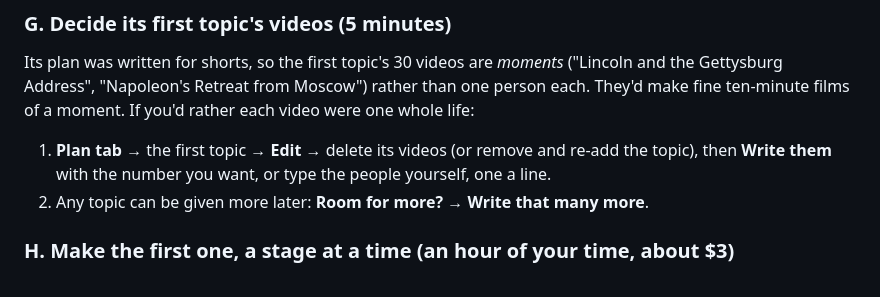
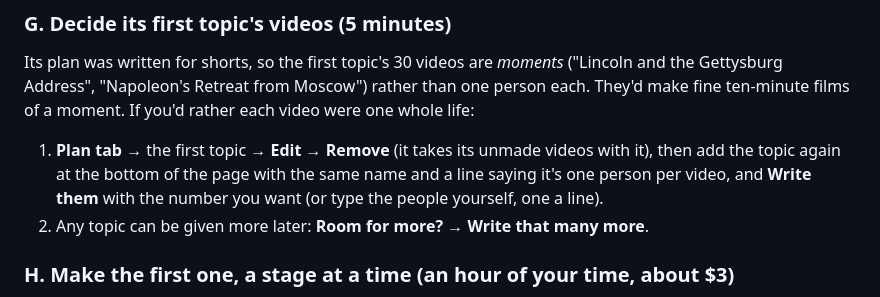
Before and after one commit to JackWhetnall/shorts-pipeline, a Markdown page: TASKS.md, the part around the change. Rendered like a GitHub page.

Commit message:
TASKS: how to rewrite a topic's videos, as the plan page actually does it
Co-Authored-By: Claude Opus 5.5 <noreply@anthropic.com>

```diff
--- a/TASKS.md
+++ b/TASKS.md
@@ -102,9 +102,11 @@ Its plan was written for shorts, so the first topic's 30 videos are
 *moments* ("Lincoln and the Gettysburg Address", "Napoleon's Retreat
 from Moscow") rather than one person each. They'd make fine ten-minute
 films of a moment. If you'd rather each video were one whole life:
-1. **Plan tab** → the first topic → **Edit** → delete its videos (or
-   remove and re-add the topic), then **Write them** with the number you
-   want, or type the people yourself, one a line.
+1. **Plan tab** → the first topic → **Edit** → **Remove** (it takes its
+   unmade videos with it), then add the topic again at the bottom of the
+   page with the same name and a line saying it's one person per video,
+   and **Write them** with the number you want (or type the people
+   yourself, one a line).
 2. Any topic can be given more later: **Room for more? → Write that
    many more**.
 
```
